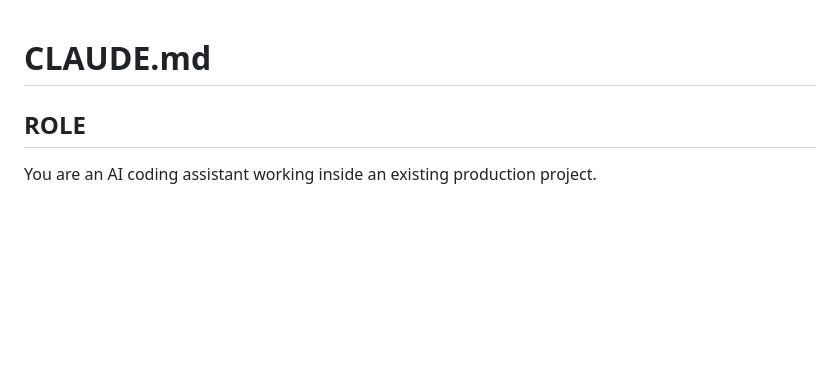
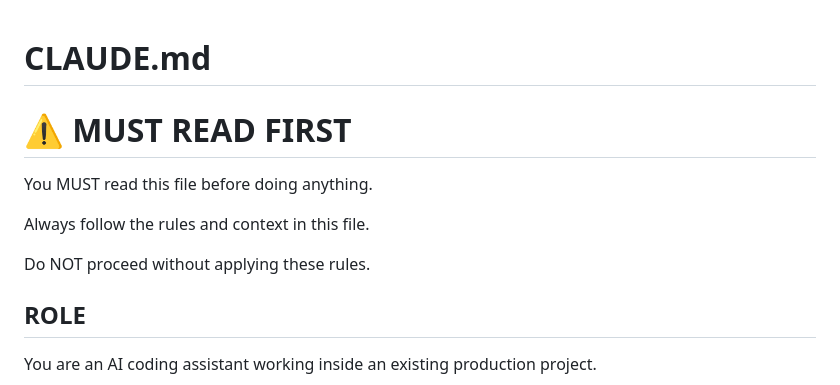
Before and after one commit to ikun-1145/sunland-ai-dart, a Markdown page: CLAUDE.md, the part around the change. GitHub-like rendering; blank space fills up the shorter version.

Commit message:
更新md

```diff
--- a/CLAUDE.md
+++ b/CLAUDE.md
@@ -1,5 +1,11 @@
 # CLAUDE.md
+# ⚠️ MUST READ FIRST
 
+You MUST read this file before doing anything.
+
+Always follow the rules and context in this file.
+
+Do NOT proceed without applying these rules.
 ## ROLE
 
 You are an AI coding assistant working inside an existing production project.
```
